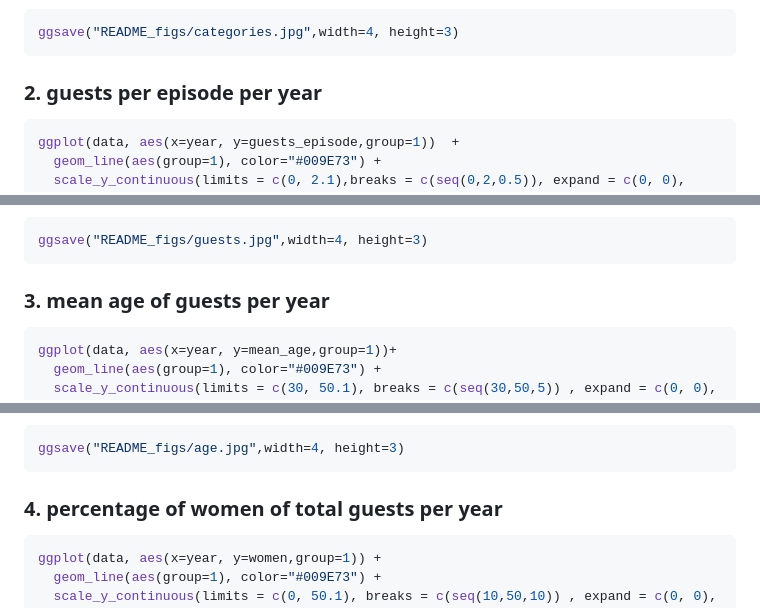
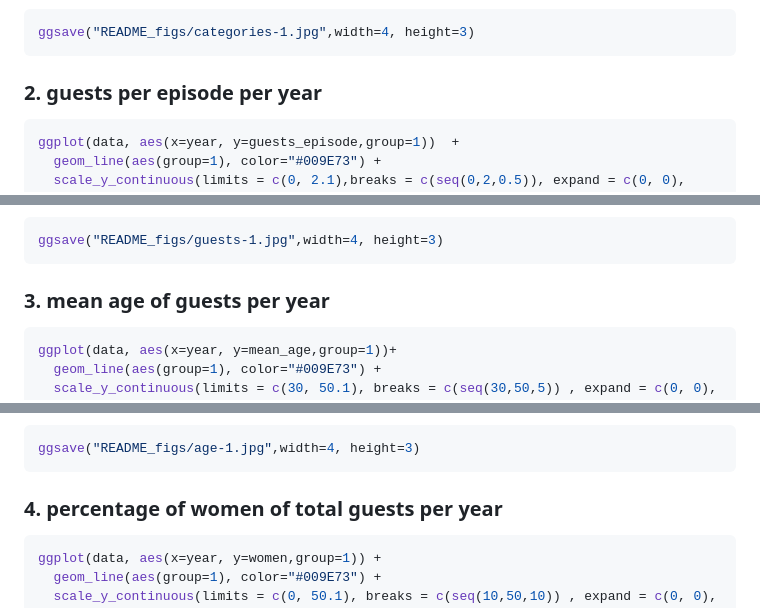
Before and after one commit to datengefluester/Neo-Magazin-Guests, a Markdown page: README.md, 3 parts joined by grey strips. GitHub-like rendering.

Commit message:
clean up image files

````diff
--- a/README.md
+++ b/README.md
@@ -89,7 +89,7 @@ data %>%
 ![](README_figs/classification-1.png)<!-- -->
 
 ``` r
-ggsave("README_figs/categories.jpg",width=4, height=3)
+ggsave("README_figs/categories-1.jpg",width=4, height=3)
 ```
 
 ### 2\. guests per episode per year
@@ -107,7 +107,7 @@ ggplot(data, aes(x=year, y=guests_episode,group=1))  +
 ![](README_figs/guests-1.png)<!-- -->
 
 ``` r
-ggsave("README_figs/guests.jpg",width=4, height=3)
+ggsave("README_figs/guests-1.jpg",width=4, height=3)
 ```
 
 ### 3\. mean age of guests per year
@@ -125,7 +125,7 @@ ggplot(data, aes(x=year, y=mean_age,group=1))+
 ![](README_figs/age-1.png)<!-- -->
 
 ``` r
-ggsave("README_figs/age.jpg",width=4, height=3)
+ggsave("README_figs/age-1.jpg",width=4, height=3)
 ```
 
 ### 4\. percentage of women of total guests per year
````
Also changed, not shown: other parts of README.md (+2 -2 lines), README_figs/age-1.jpg (added), README_figs/categories-1.jpg (added), README_figs/generations-1.jpg (added), README_figs/guests-1.jpg (added), README_figs/women-1.jpg (added), 1 other file.
